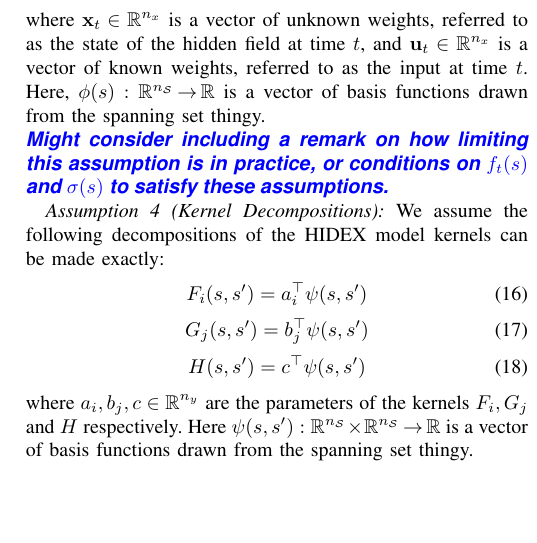
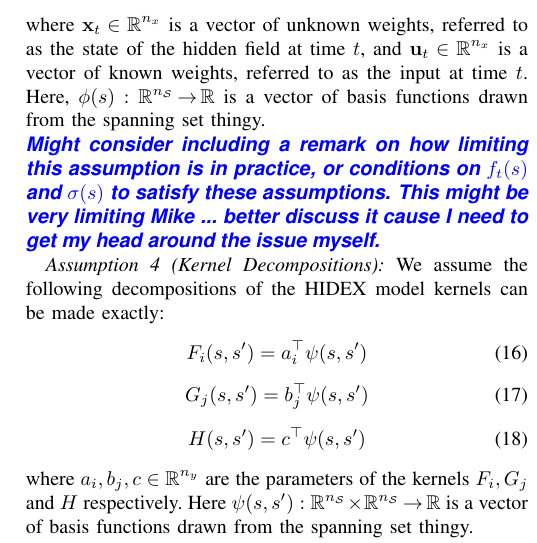
Before and after one commit to mikedewar/HIDEX, a LaTeX paper (ltx/hidex.tex): part of one column of page 2 of 4, cut so that both start at the same text, the shorter picture padded with empty space. Compiled offline with pdfLaTeX.

Commit message:
Added one comment - read more later

```diff
--- a/ltx/hidex.tex
+++ b/ltx/hidex.tex
@@ -170,6 +170,7 @@ where $\epsilon$ collects together all the terms that do not depend on (any elem
 where $\xvec_t \in \R^{n_x}$ is a vector of unknown weights, referred to as the state of the hidden field at time $t$, and $\uvec_t \in \R^{n_x}$ is a vector of known weights, referred to as the input at time $t$. Here, $\phi(s) : \mathbb{R}^{n_\mathcal{S}} \onto \mathbb{R}$ is a vector of basis functions drawn from the spanning set thingy.
 \end{assumption}
 \todo{Might consider including a remark on how limiting this assumption is in practice, or conditions on $f_t(s)$ and $\sigma(s)$ to satisfy these assumptions.}
+\todo{This might be very limiting Mike ... better discuss it cause I need to  get my head around the issue myself.}
 
 \begin{assumption}[Kernel Decompositions]
 	\label{ass:kerndecomp}
```
